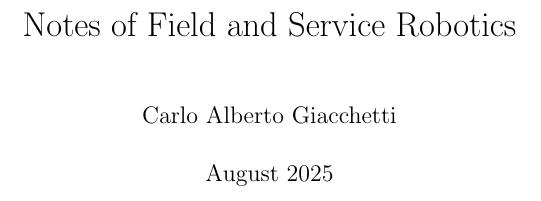
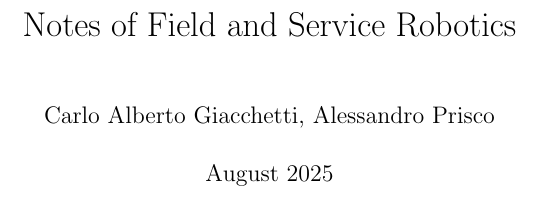
Before and after one commit to Alexsoft55-unina/FSR_Notes, a LaTeX thesis (FSR_Notes.tex): part of page 1 of 91, cut so that both start at the same text. Compiled offline with pdfLaTeX.

Commit message:
second commit

```diff
--- a/FSR_Notes.tex
+++ b/FSR_Notes.tex
@@ -20,7 +20,7 @@ sorting=ynt
 \addbibresource{references.bib}
 
 \title{Notes of Field and Service Robotics}
-\author{Carlo Alberto Giacchetti}
+\author{Carlo Alberto Giacchetti, Alessandro Prisco}
 \date{August 2025}
 
 \begin{document}
```
Also changed, not shown: FSR_Notes.pdf (added).
